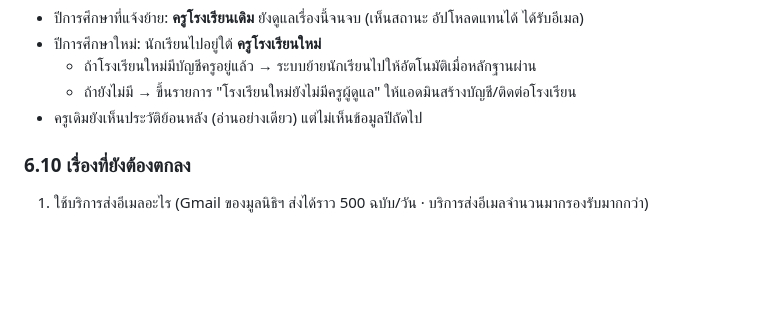
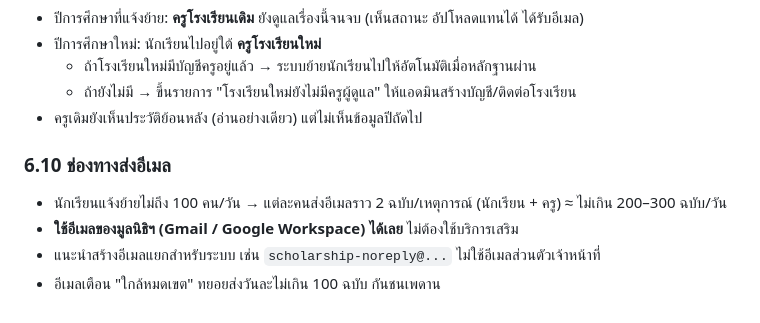
Before and after one commit to thanyathee/TFD, a Markdown page: docs/future-plan.md, the part around the change. Drawn GitHub-style; blank space fills up the shorter version.

Commit message:
Plan: email via foundation Gmail/Workspace (under 100 students/day)
Co-Authored-By: Claude Opus 5.5 <noreply@anthropic.com>
Claude-Session: https://claude.ai/code/session_011mdbiH4DtszDv8k1TzTYyX

```diff
--- a/docs/future-plan.md
+++ b/docs/future-plan.md
@@ -280,6 +280,9 @@
   - ถ้ายังไม่มี → ขึ้นรายการ "โรงเรียนใหม่ยังไม่มีครูผู้ดูแล" ให้แอดมินสร้างบัญชี/ติดต่อโรงเรียน
 - ครูเดิมยังเห็นประวัติย้อนหลัง (อ่านอย่างเดียว) แต่ไม่เห็นข้อมูลปีถัดไป
 
-### 6.10 เรื่องที่ยังต้องตกลง
+### 6.10 ช่องทางส่งอีเมล
 
-1. ใช้บริการส่งอีเมลอะไร (Gmail ของมูลนิธิฯ ส่งได้ราว 500 ฉบับ/วัน · บริการส่งอีเมลจำนวนมากรองรับมากกว่า)
+- นักเรียนแจ้งย้ายไม่ถึง 100 คน/วัน → แต่ละคนส่งอีเมลราว 2 ฉบับ/เหตุการณ์ (นักเรียน + ครู) ≈ ไม่เกิน 200–300 ฉบับ/วัน
+- **ใช้อีเมลของมูลนิธิฯ (Gmail / Google Workspace) ได้เลย** ไม่ต้องใช้บริการเสริม
+- แนะนำสร้างอีเมลแยกสำหรับระบบ เช่น `scholarship-noreply@...` ไม่ใช้อีเมลส่วนตัวเจ้าหน้าที่
+- อีเมลเตือน "ใกล้หมดเขต" ทยอยส่งวันละไม่เกิน 100 ฉบับ กันชนเพดาน
```
